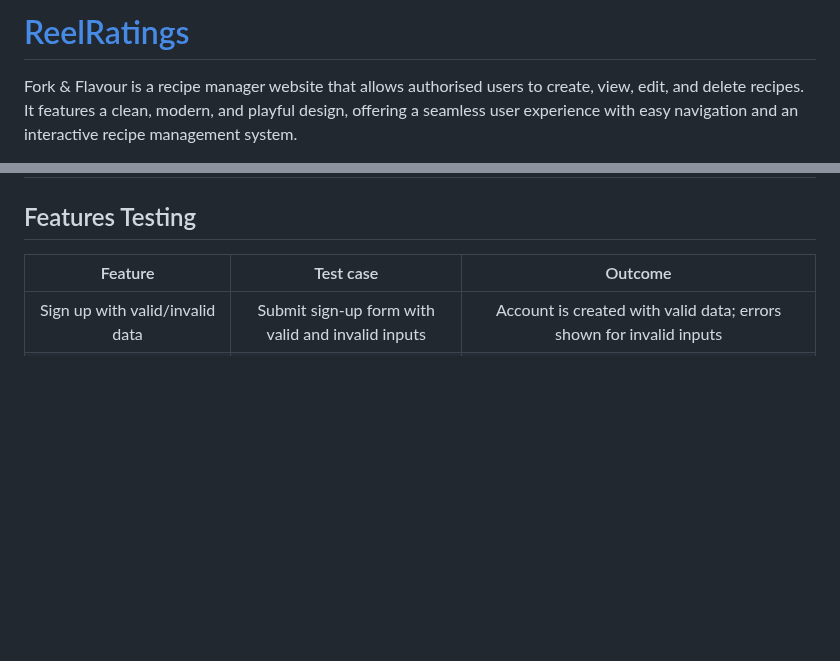
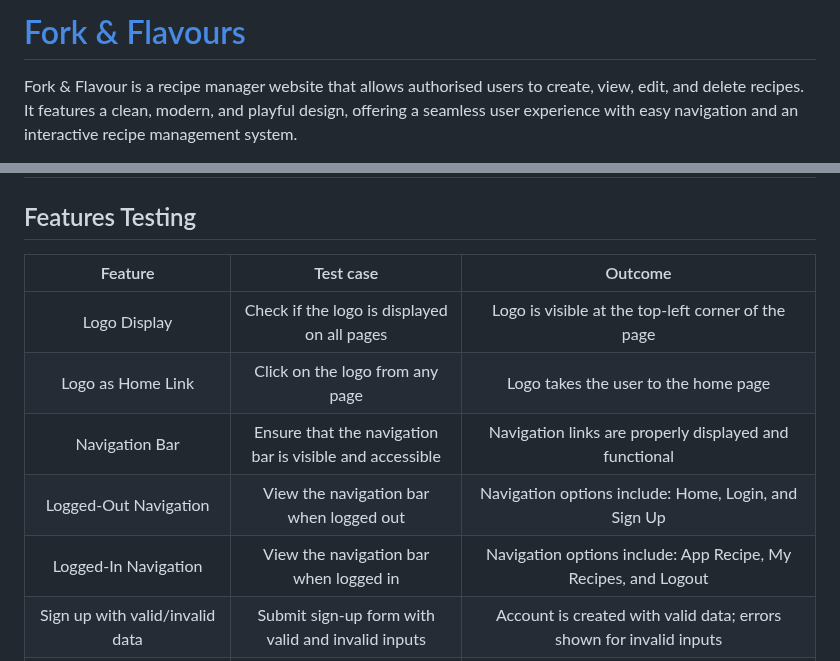
Before and after one commit to desireealexia/fork_and_flavour, a Markdown page: README.md, 2 parts joined by grey strips. Rendered like a GitHub page; blank space fills up the shorter version.

```diff
--- a/README.md
+++ b/README.md
@@ -1,4 +1,4 @@
-# [ReelRatings](https://fork-and-flavours-72f7a7edee0f.herokuapp.com/)
+# [Fork & Flavours](https://fork-and-flavours-72f7a7edee0f.herokuapp.com/)
 
 Fork & Flavour is a recipe manager website that allows authorised users to create, view, edit, and delete recipes. It features a clean, modern, and playful design, offering a seamless user experience with easy navigation and an interactive recipe management system.
 
@@ -291,6 +291,11 @@ By implementing these features, Fork & Flavour strives to provide an inclusive a
 
 |                        Feature                         |                           Test case                            |                                                     Outcome                                                      |
 | :----------------------------------------------------: | :------------------------------------------------------------: | :--------------------------------------------------------------------------------------------------------------: |
+|                      Logo Display                      |          Check if the logo is displayed on all pages           |                                Logo is visible at the top-left corner of the page                                |
+|                   Logo as Home Link                    |                Click on the logo from any page                 |                                       Logo takes the user to the home page                                       |
+|                     Navigation Bar                     |    Ensure that the navigation bar is visible and accessible    |                              Navigation links are properly displayed and functional                              |
+|                 Logged-Out Navigation                  |            View the navigation bar when logged out             |                               Navigation options include: Home, Login, and Sign Up                               |
+|                  Logged-In Navigation                  |             View the navigation bar when logged in             |                          Navigation options include: App Recipe, My Recipes, and Logout                          |
 |            Sign up with valid/invalid data             |       Submit sign-up form with valid and invalid inputs        |                       Account is created with valid data; errors shown for invalid inputs                        |
 |                   Log in and log out                   |       Log in with valid/invalid credentials and log out        |             Redirect to home page on success; show error on failure; log out redirects to home page              |
 |         Hero section content changes on login          |     Log in as a user and check the home page hero section      |           Heading changes to Welcome to Fork & Flavour, <user>! and displays the logged-in user's name           |
```
Also changed, not shown: other parts of README.md (+21 -14 lines).
